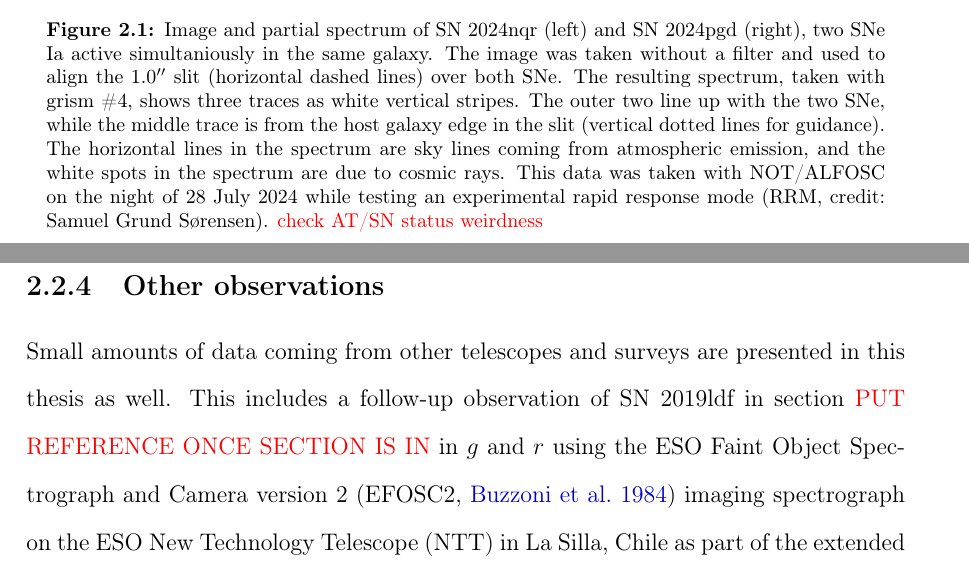
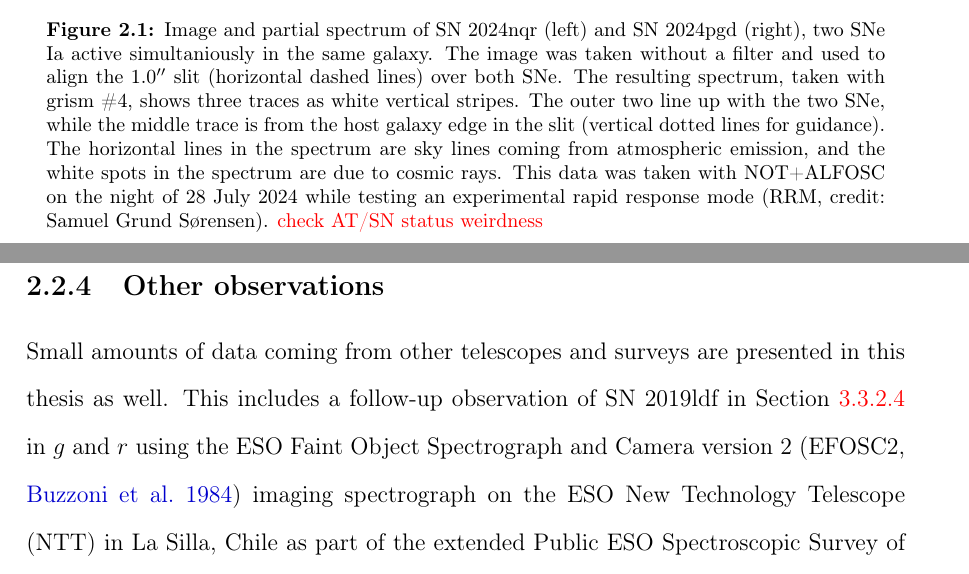
Before and after one commit to JTerwel/PhD_thesis, a LaTeX thesis (PhD_thesis/main.tex, which reads PhD_thesis/chapter_2/observing.tex): two parts of pages 46 and 50 of 171, joined at a grey line, cut so that both start at the same text. Compiled offline with pdfLaTeX.

Commit message:
Update chapter 2

```diff
--- a/PhD_thesis/chapter_2/observing.tex
+++ b/PhD_thesis/chapter_2/observing.tex
@@ -20,7 +20,7 @@ All optical observations are, in esssence, images taken by a camera. Light falls
 \begin{figure}
     \centering
     \includegraphics[height=0.8\textheight]{../Images/chapter_2/phot_and_spec_example.png}
-    \caption{Image and partial spectrum of SN~2024nqr (left) and SN~2024pgd (right), two SNe Ia active simultaniously in the same galaxy. The image was taken without a filter and used to align the 1.0$\arcsec$ slit (horizontal dashed lines) over both SNe. The resulting spectrum, taken with grism \#4, shows three traces as white vertical stripes. The outer two line up with the two SNe, while the middle trace is from the host galaxy edge in the slit (vertical dotted lines for guidance). The horizontal lines in the spectrum are sky lines coming from atmospheric emission, and the white spots in the spectrum are due to cosmic rays. This data was taken with NOT/ALFOSC on the night of 28 July 2024 while testing an experimental rapid response mode (RRM, credit: Samuel Grund S\o rensen). \color{red}check AT/SN status weirdness \color{black}}
+    \caption{Image and partial spectrum of SN~2024nqr (left) and SN~2024pgd (right), two SNe Ia active simultaniously in the same galaxy. The image was taken without a filter and used to align the 1.0$\arcsec$ slit (horizontal dashed lines) over both SNe. The resulting spectrum, taken with grism \#4, shows three traces as white vertical stripes. The outer two line up with the two SNe, while the middle trace is from the host galaxy edge in the slit (vertical dotted lines for guidance). The horizontal lines in the spectrum are sky lines coming from atmospheric emission, and the white spots in the spectrum are due to cosmic rays. This data was taken with NOT+ALFOSC on the night of 28 July 2024 while testing an experimental rapid response mode (RRM, credit: Samuel Grund S\o rensen). \color{red}check AT/SN status weirdness \color{black}}
     \label{phot_spec_example}
 \end{figure}
 
@@ -106,7 +109,7 @@ OSIRIS+ has an unvignetted field-of-view of $7.8\arcmin\times7.8\arcmin$ at a re
 
 
 \subsection{Other observations}
-Small amounts of data coming from other telescopes and surveys are presented in this thesis as well. This includes a follow-up observation of SN~2019ldf in section \color{red} PUT REFERENCE ONCE SECTION IS IN \color{black} in \ztfg\ and \ztfr\ using the ESO Faint Object Spectrograph and Camera version 2 (EFOSC2, \citealt{EFOSC2}) imaging spectrograph on the ESO New Technology Telescope (NTT) in La Silla, Chile as part of the extended Public ESO Spectroscopic Survey of Transient Objects+ (EPESSTO+, \citealt{PESSTO}).
+Small amounts of data coming from other telescopes and surveys are presented in this thesis as well. This includes a follow-up observation of SN~2019ldf in Section \ref{sec:late_time_cand} in \ztfg\ and \ztfr\ using the ESO Faint Object Spectrograph and Camera version 2 (EFOSC2, \citealt{EFOSC2}) imaging spectrograph on the ESO New Technology Telescope (NTT) in La Silla, Chile as part of the extended Public ESO Spectroscopic Survey of Transient Objects+ (EPESSTO+, \citealt{PESSTO}).
 
 To complement ZTF data of several SNe, in chapters \color{red} PUT REFERENCES ONES SECTIONS ARE IN, MIGHT BE DIFFICULT TO DO SECTION SPECIFIC FOR THIS \color{black} optical photometry from the Panoramic Survey Telescope and Rapid Response System (Pan-STARRS, \citealt{Pan-STARRS1}), (intermediate) Palomar Transient Factory (PTF, \citealt{PTF_1, PTF_2}, iPTF, \citealt{iPTF}), All Sky Automated Survey for SuperNovae (ASASSN, \citealt{ASASSN_paper1, ASASSN_catalog}), Asteroid Terrestrial-impact Last Alert System (ATLAS, \citealt{ATLAS}),  and Global Astrometric Interferometer for Astrophysics (Gaia, \citealt{Gaia}) are used, as well as near-infrared photometry from the Wide-Field Infrared Survey Explorer (WISE, \citealt{WISE}).
 
```
Also changed, not shown: PhD_thesis/chapter_2/observing.tex (5 more changed lines), 1 other file.
